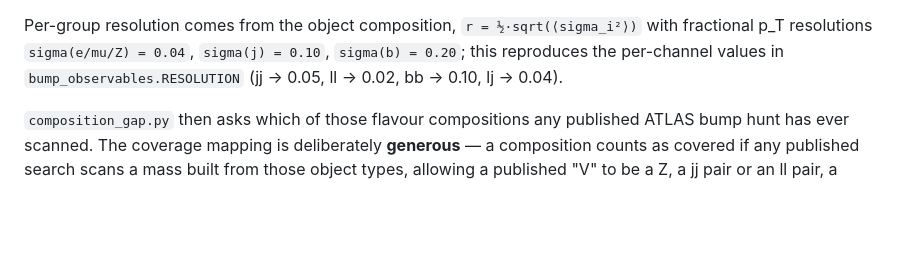
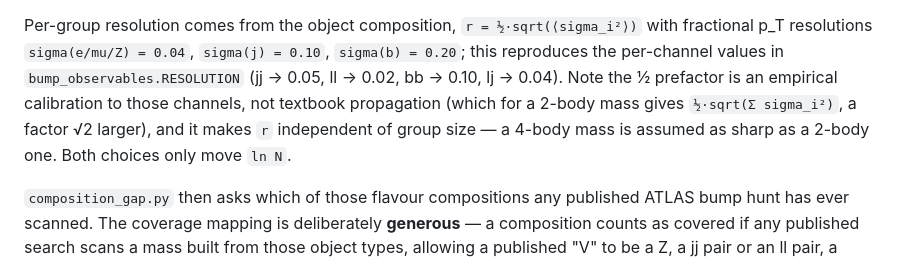
Before and after one commit to rodem-hep/search-budget, a Markdown page: docs/METHOD_NOTES.md, the part around the change. Rendered like a GitHub page; blank space fills up the shorter version.

Commit message:
Say that the combinatorial resolution rule is a calibration
The 1/2 prefactor in the per-group resolution is tuned to reproduce the
per-channel values of the main budget, not derived by propagation (which
would give a factor sqrt(2) more for a 2-body mass), and it makes r
independent of group size. Both are assumptions a reader should meet in
the method notes, not discover in the code; either only moves ln N.

Co-Authored-By: Claude Fable 5 <noreply@anthropic.com>

```diff
--- a/docs/METHOD_NOTES.md
+++ b/docs/METHOD_NOTES.md
@@ -92,6 +92,10 @@ split `N` is the easy mistake here.
 Per-group resolution comes from the object composition, `r = ½·sqrt(⟨sigma_i²⟩)` with fractional
 p_T resolutions `sigma(e/mu/Z) = 0.04`, `sigma(j) = 0.10`, `sigma(b) = 0.20`; this reproduces the
 per-channel values in `bump_observables.RESOLUTION` (jj → 0.05, ll → 0.02, bb → 0.10, lj → 0.04).
+Note the ½ prefactor is an empirical calibration to those channels, not textbook propagation
+(which for a 2-body mass gives `½·sqrt(Σ sigma_i²)`, a factor √2 larger), and it makes `r`
+independent of group size — a 4-body mass is assumed as sharp as a 2-body one. Both choices only
+move `ln N`.
 
 `composition_gap.py` then asks which of those flavour compositions any published ATLAS bump hunt
 has ever scanned. The coverage mapping is deliberately **generous** — a composition counts as
```
